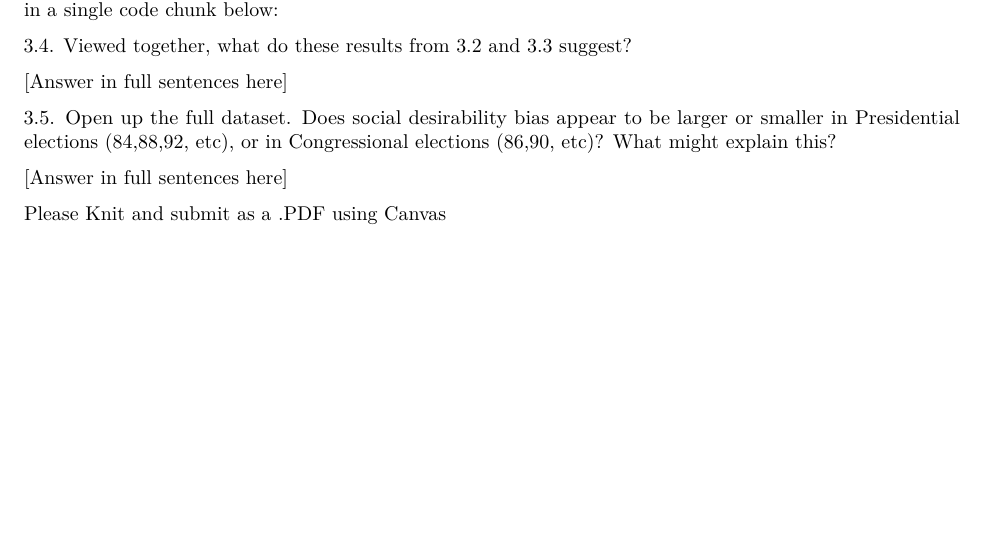
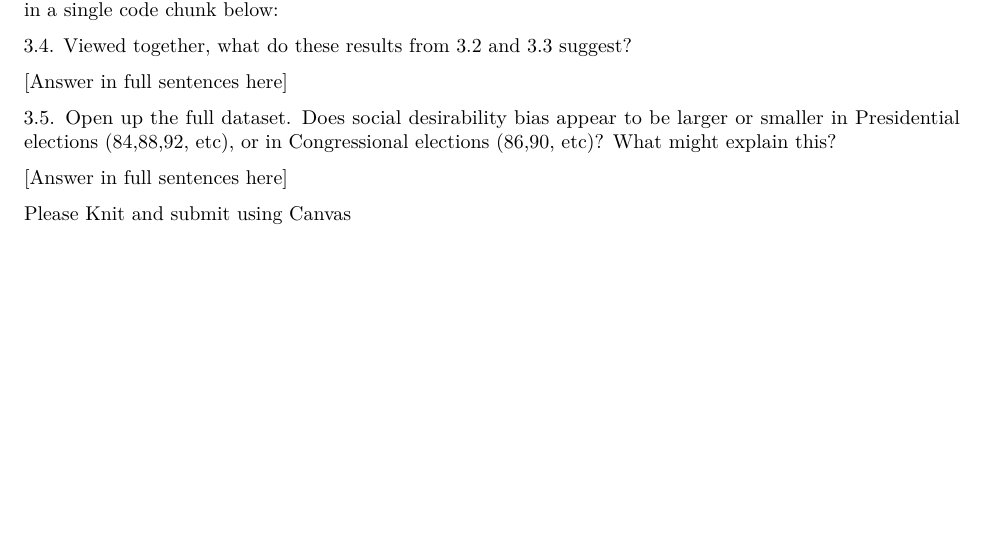
Before and after one commit to resonance1/govt10-w24, an R Markdown document (Problem Sets/ps1.Rmd): part of page 2 of 2, cut so that both start at the same text. Rendered offline with R 4.5, knitr and Pandoc, then LaTeX, with nearby package versions.

Commit message:
Update ps1.Rmd

```diff
--- a/Problem Sets/ps1.Rmd
+++ b/Problem Sets/ps1.Rmd
@@ -104,4 +104,4 @@ Now we will examine social desirability bias.
 [Answer in full sentences here]
 
 
-Please Knit and submit as a .PDF using Canvas
+Please Knit and submit using Canvas
```
